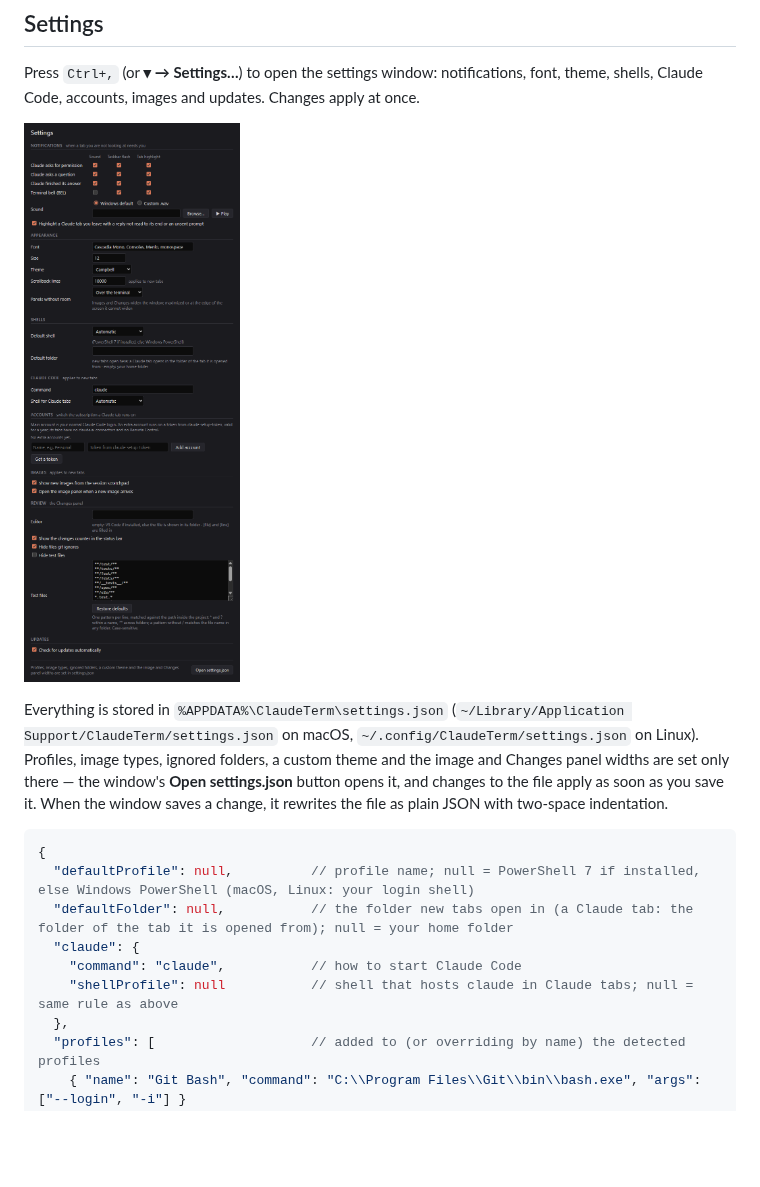
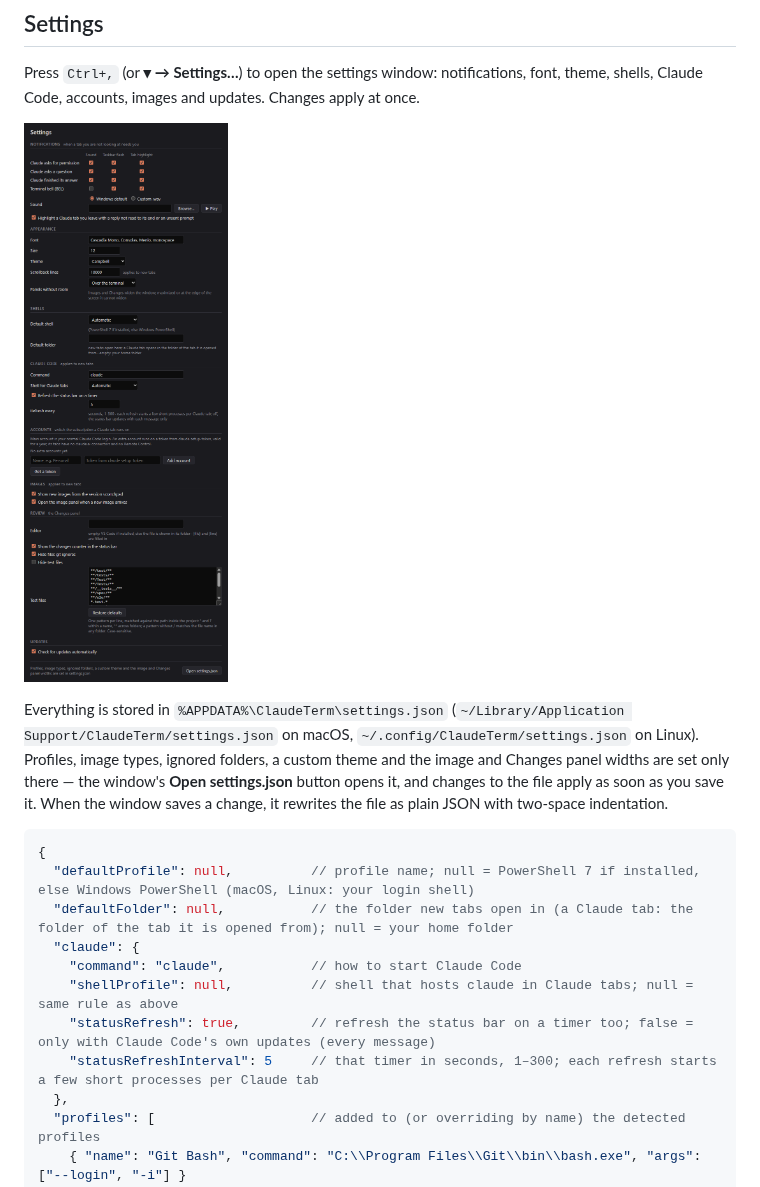
Before and after one commit to DmVergasov/ClaudeTerm, a Markdown page: README.md, the part around the change. Drawn GitHub-style; pictures changed too: docs/images/settings.png; blank space fills up the shorter version.

```diff
--- a/README.md
+++ b/README.md
@@ -181,7 +181,9 @@ Everything is stored in `%APPDATA%\ClaudeTerm\settings.json` (`~/Library/Applica
   "defaultFolder": null,           // the folder new tabs open in (a Claude tab: the folder of the tab it is opened from); null = your home folder
   "claude": {
     "command": "claude",           // how to start Claude Code
-    "shellProfile": null           // shell that hosts claude in Claude tabs; null = same rule as above
+    "shellProfile": null,          // shell that hosts claude in Claude tabs; null = same rule as above
+    "statusRefresh": true,         // refresh the status bar on a timer too; false = only with Claude Code's own updates (every message)
+    "statusRefreshInterval": 5     // that timer in seconds, 1–300; each refresh starts a few short processes per Claude tab
   },
   "profiles": [                    // added to (or overriding by name) the detected profiles
     { "name": "Git Bash", "command": "C:\\Program Files\\Git\\bin\\bash.exe", "args": ["--login", "-i"] }
```
Also changed, not shown: 13 other files.
